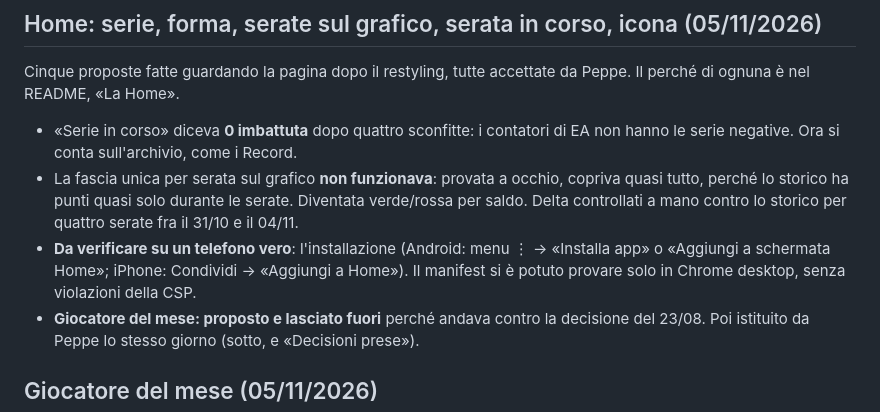
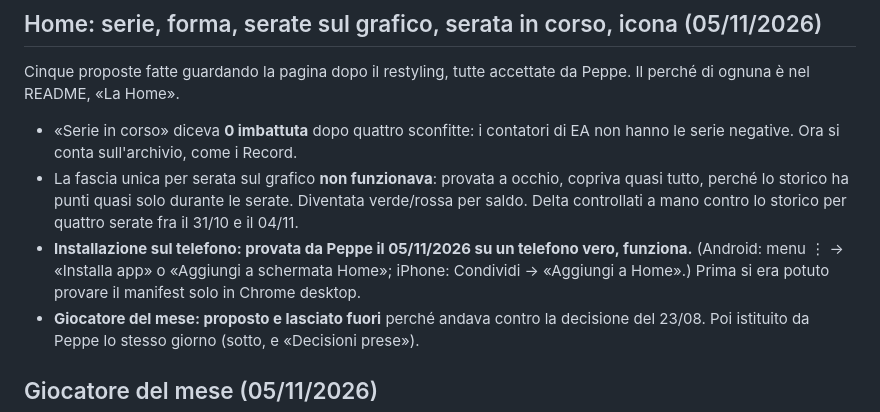
Before and after one commit to Pesix97/lentoni-dashboard, a Markdown page: APPUNTI.md, the part around the change. GitHub-like rendering.

Commit message:
APPUNTI: installazione sul telefono provata da Peppe, funziona
Co-Authored-By: Claude Opus 5.5 <noreply@anthropic.com>

```diff
--- a/APPUNTI.md
+++ b/APPUNTI.md
@@ -1747,9 +1747,9 @@ perché di ognuna è nel README, «La Home».
 - La fascia unica per serata sul grafico **non funzionava**: provata a occhio, copriva quasi
   tutto, perché lo storico ha punti quasi solo durante le serate. Diventata verde/rossa per
   saldo. Delta controllati a mano contro lo storico per quattro serate fra il 31/10 e il 04/11.
-- **Da verificare su un telefono vero**: l'installazione (Android: menu ⋮ → «Installa app» o
-  «Aggiungi a schermata Home»; iPhone: Condividi → «Aggiungi a Home»). Il manifest si è
-  potuto provare solo in Chrome desktop, senza violazioni della CSP.
+- **Installazione sul telefono: provata da Peppe il 05/11/2026 su un telefono vero, funziona.**
+  (Android: menu ⋮ → «Installa app» o «Aggiungi a schermata Home»; iPhone: Condividi →
+  «Aggiungi a Home».) Prima si era potuto provare il manifest solo in Chrome desktop.
 - **Giocatore del mese: proposto e lasciato fuori** perché andava contro la decisione del
   23/08. Poi istituito da Peppe lo stesso giorno (sotto, e «Decisioni prese»).
 
```
